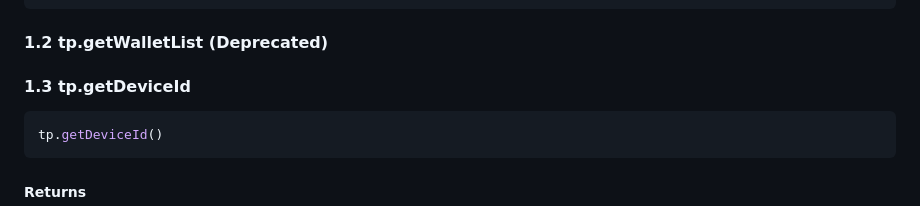
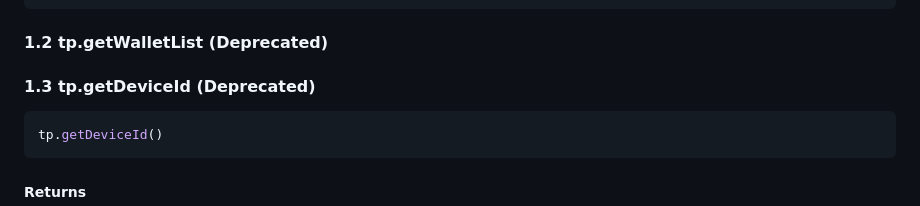
Before and after one commit to TP-Lab/tp-js-sdk, a Markdown page: README.md, the part around the change. Rendered like a GitHub page.

````diff
--- a/README.md
+++ b/README.md
@@ -202,7 +202,7 @@ tp.getAppInfo().then(console.log)
 #### <a name='1.2-tp.getwalletlist-(deprecated)'></a>1.2 tp.getWalletList (Deprecated)
 
 
-#### <a name='1.3-tp.getdeviceid'></a>1.3 tp.getDeviceId
+#### <a name='1.3-tp.getdeviceid'></a>1.3 tp.getDeviceId (Deprecated)
 
 ```javascript
 tp.getDeviceId()
````
